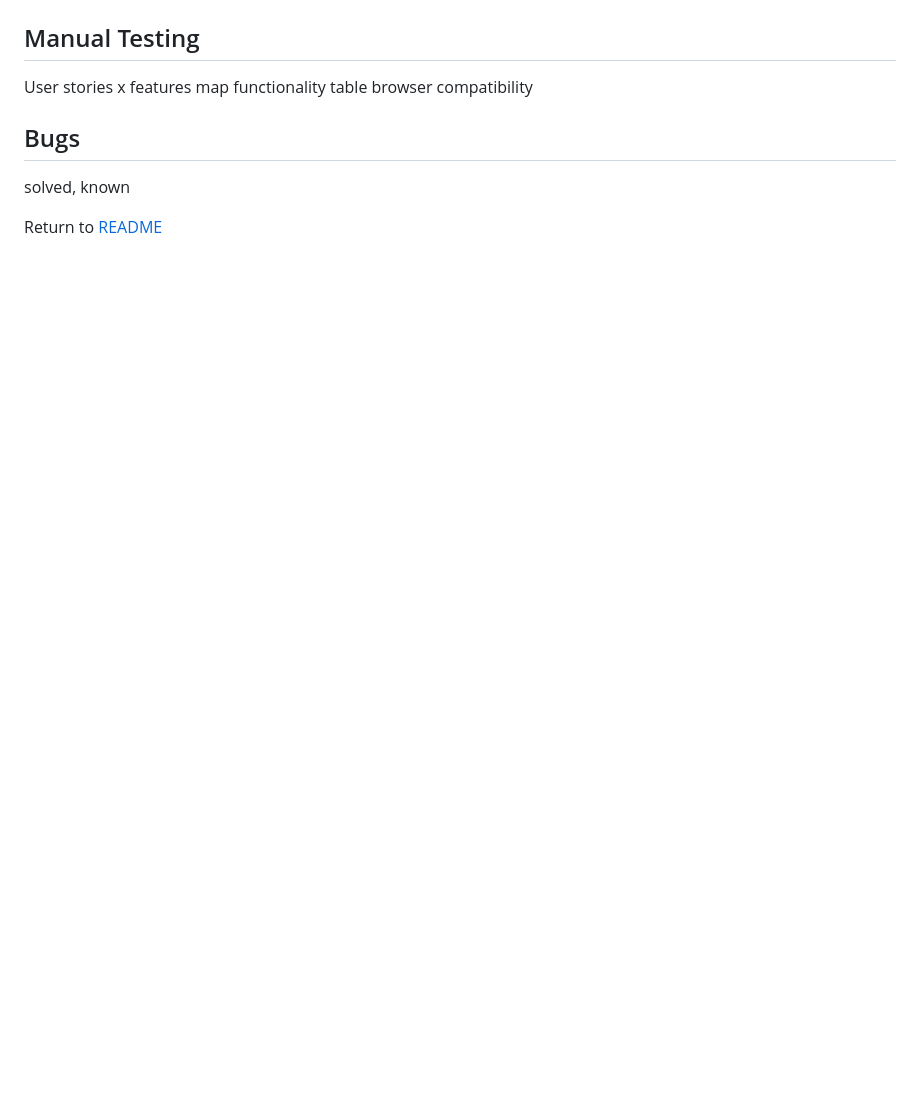
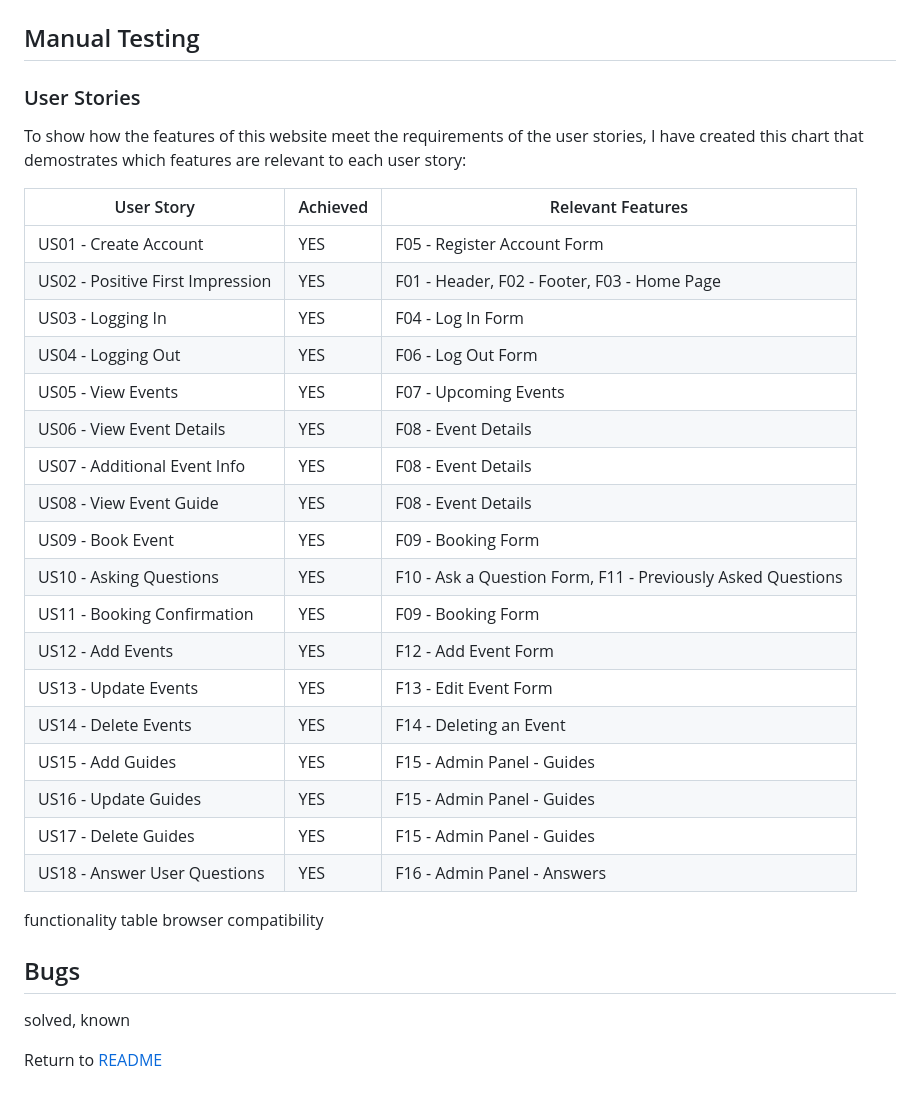
Before and after one commit to Shabucky1812/star-seekers, a Markdown page: testing.md, the part around the change printed below. Drawn GitHub-style; blank space fills up the shorter version.

Commit message:
Add unit tests and user stories to testing

```diff
--- a/testing.md
+++ b/testing.md
@@ -57,7 +78,30 @@ django tests,
 
 ## Manual Testing
 
-User stories x features map
+### User Stories
+To show how the features of this website meet the requirements of the user stories, I have created this chart that demostrates which features are relevant to each user story:
+
+| User Story | Achieved | Relevant Features |
+|------------|----------|-------------------|
+| US01 - Create Account | YES | F05 - Register Account Form |
+| US02 - Positive First Impression | YES | F01 - Header, F02 - Footer, F03 - Home Page |
+| US03 - Logging In | YES | F04 - Log In Form |
+| US04 - Logging Out | YES | F06 - Log Out Form |
+| US05 - View Events | YES | F07 - Upcoming Events |
+| US06 - View Event Details | YES | F08 - Event Details |
+| US07 - Additional Event Info | YES | F08 - Event Details |
+| US08 - View Event Guide | YES | F08 - Event Details |
+| US09 - Book Event | YES | F09 - Booking Form |
+| US10 - Asking Questions | YES | F10 - Ask a Question Form, F11 - Previously Asked Questions |
+| US11 - Booking Confirmation | YES | F09 - Booking Form |
+| US12 - Add Events | YES | F12 - Add Event Form |
+| US13 - Update Events | YES | F13 - Edit Event Form |
+| US14 - Delete Events | YES | F14 - Deleting an Event |
+| US15 - Add Guides | YES | F15 - Admin Panel - Guides |
+| US16 - Update Guides | YES | F15 - Admin Panel - Guides |
+| US17 - Delete Guides | YES | F15 - Admin Panel - Guides |
+| US18 - Answer User Questions | YES | F16 - Admin Panel - Answers |
+
 functionality table
 browser compatibility
 
```
Also changed, not shown: other parts of testing.md (+22 -1 lines), documentation/testing/unit-test-results.png (added), 2 other files.
